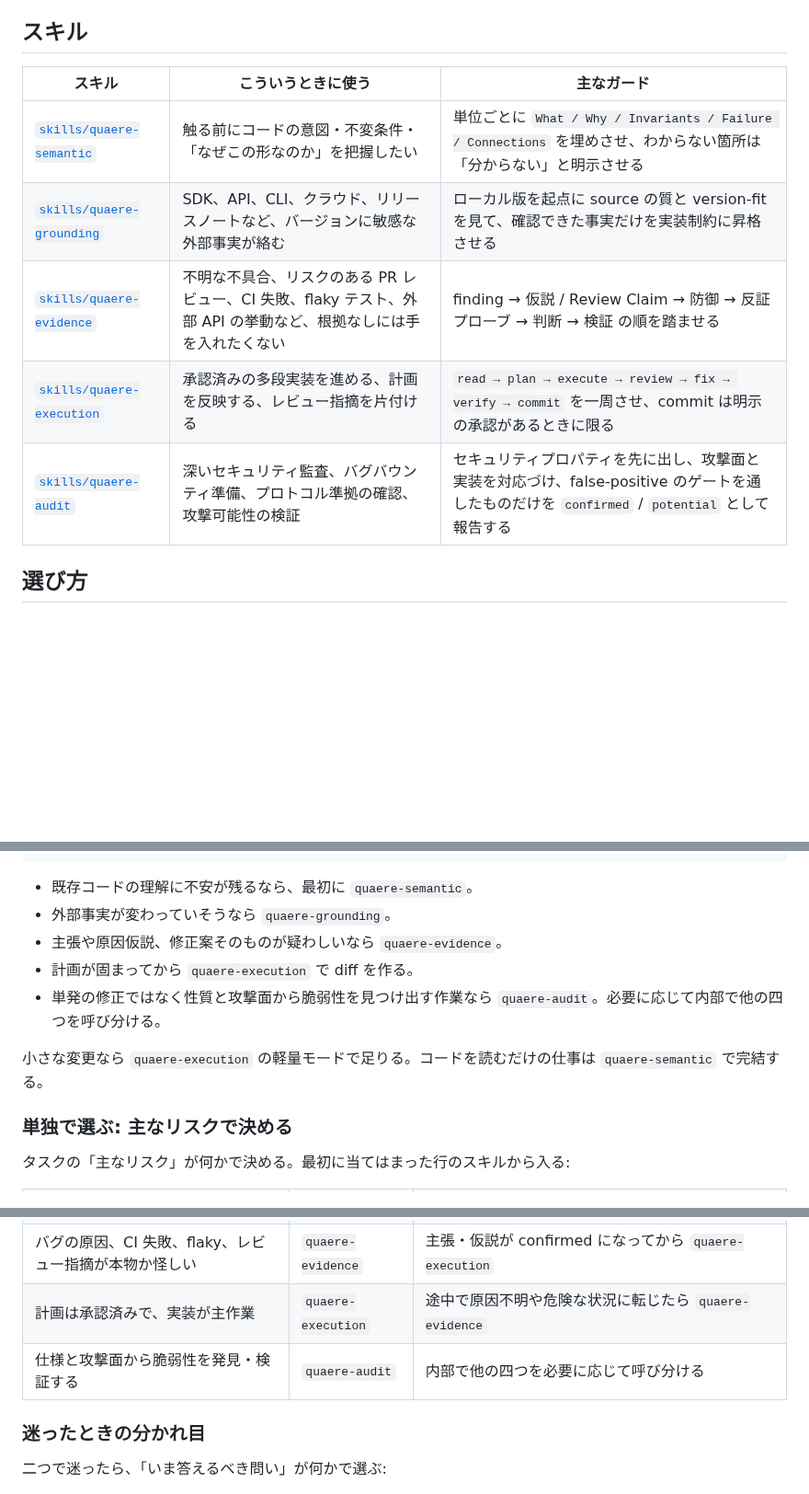
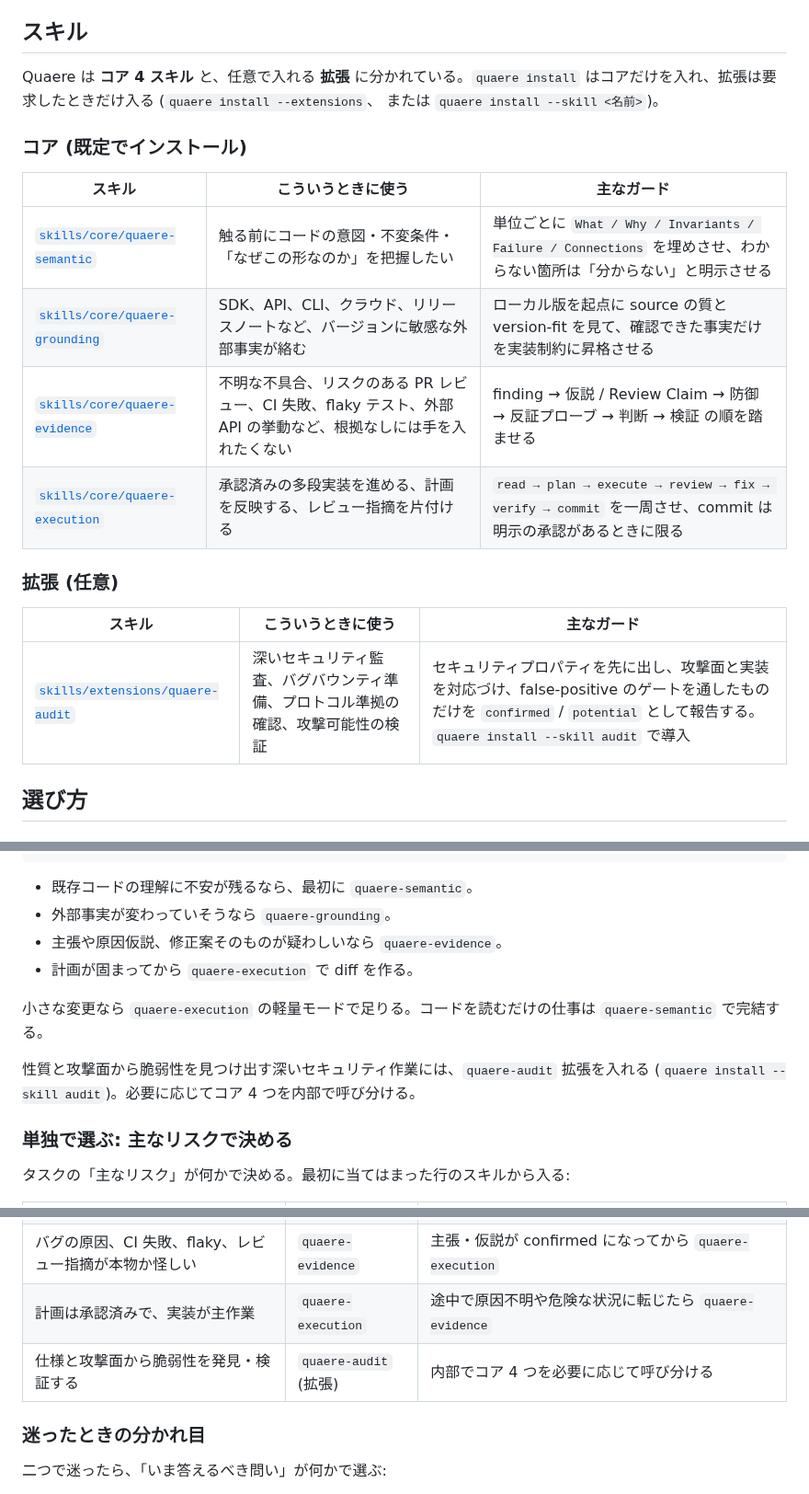
Before and after one commit to haru0416-dev/quaere, a Markdown page: README.ja.md, 3 parts joined by grey strips. Shown at 92% size. Rendered like a GitHub page; blank space fills up the shorter version.

```diff
--- a/README.ja.md
+++ b/README.ja.md
@@ -61,13 +61,24 @@ Terminal-Bench の `csv-to-parquet` — *「`/app/data.csv` を `/app/data.parqu
 
 ## スキル
 
+Quaere は **コア 4 スキル** と、任意で入れる **拡張** に分かれている。`quaere install`
+はコアだけを入れ、拡張は要求したときだけ入る (`quaere install --extensions`、
+または `quaere install --skill <名前>`)。
+
+### コア (既定でインストール)
+
 | スキル | こういうときに使う | 主なガード |
 | --- | --- | --- |
-| [`skills/quaere-semantic`](skills/quaere-semantic/SKILL.md) | 触る前にコードの意図・不変条件・「なぜこの形なのか」を把握したい | 単位ごとに `What / Why / Invariants / Failure / Connections` を埋めさせ、わからない箇所は「分からない」と明示させる |
-| [`skills/quaere-grounding`](skills/quaere-grounding/SKILL.md) | SDK、API、CLI、クラウド、リリースノートなど、バージョンに敏感な外部事実が絡む | ローカル版を起点に source の質と version-fit を見て、確認できた事実だけを実装制約に昇格させる |
-| [`skills/quaere-evidence`](skills/quaere-evidence/SKILL.md) | 不明な不具合、リスクのある PR レビュー、CI 失敗、flaky テスト、外部 API の挙動など、根拠なしには手を入れたくない | finding → 仮説 / Review Claim → 防御 → 反証プローブ → 判断 → 検証 の順を踏ませる |
-| [`skills/quaere-execution`](skills/quaere-execution/SKILL.md) | 承認済みの多段実装を進める、計画を反映する、レビュー指摘を片付ける | `read → plan → execute → review → fix → verify → commit` を一周させ、commit は明示の承認があるときに限る |
-| [`skills/quaere-audit`](skills/quaere-audit/SKILL.md) | 深いセキュリティ監査、バグバウンティ準備、プロトコル準拠の確認、攻撃可能性の検証 | セキュリティプロパティを先に出し、攻撃面と実装を対応づけ、false-positive のゲートを通したものだけを `confirmed` / `potential` として報告する |
+| [`skills/core/quaere-semantic`](skills/core/quaere-semantic/SKILL.md) | 触る前にコードの意図・不変条件・「なぜこの形なのか」を把握したい | 単位ごとに `What / Why / Invariants / Failure / Connections` を埋めさせ、わからない箇所は「分からない」と明示させる |
+| [`skills/core/quaere-grounding`](skills/core/quaere-grounding/SKILL.md) | SDK、API、CLI、クラウド、リリースノートなど、バージョンに敏感な外部事実が絡む | ローカル版を起点に source の質と version-fit を見て、確認できた事実だけを実装制約に昇格させる |
+| [`skills/core/quaere-evidence`](skills/core/quaere-evidence/SKILL.md) | 不明な不具合、リスクのある PR レビュー、CI 失敗、flaky テスト、外部 API の挙動など、根拠なしには手を入れたくない | finding → 仮説 / Review Claim → 防御 → 反証プローブ → 判断 → 検証 の順を踏ませる |
+| [`skills/core/quaere-execution`](skills/core/quaere-execution/SKILL.md) | 承認済みの多段実装を進める、計画を反映する、レビュー指摘を片付ける | `read → plan → execute → review → fix → verify → commit` を一周させ、commit は明示の承認があるときに限る |
+
+### 拡張 (任意)
+
+| スキル | こういうときに使う | 主なガード |
+| --- | --- | --- |
+| [`skills/extensions/quaere-audit`](skills/extensions/quaere-audit/SKILL.md) | 深いセキュリティ監査、バグバウンティ準備、プロトコル準拠の確認、攻撃可能性の検証 | セキュリティプロパティを先に出し、攻撃面と実装を対応づけ、false-positive のゲートを通したものだけを `confirmed` / `potential` として報告する。`quaere install --skill audit` で導入 |
 
 ## 選び方
 
@@ -83,9 +94,10 @@ quaere-semantic → quaere-grounding → quaere-evidence → quaere-execution
 - 外部事実が変わっていそうなら `quaere-grounding`。
 - 主張や原因仮説、修正案そのものが疑わしいなら `quaere-evidence`。
 - 計画が固まってから `quaere-execution` で diff を作る。
-- 単発の修正ではなく性質と攻撃面から脆弱性を見つけ出す作業なら `quaere-audit`。必要に応じて内部で他の四つを呼び分ける。
 
 小さな変更なら `quaere-execution` の軽量モードで足りる。コードを読むだけの仕事は `quaere-semantic` で完結する。
+
+性質と攻撃面から脆弱性を見つけ出す深いセキュリティ作業には、`quaere-audit` 拡張を入れる (`quaere install --skill audit`)。必要に応じてコア 4 つを内部で呼び分ける。
 
 ### 単独で選ぶ: 主なリスクで決める
 
@@ -97,7 +109,7 @@ quaere-semantic → quaere-grounding → quaere-evidence → quaere-execution
 | 答えが現行 SDK / API / CLI / クラウドの挙動に依存する | `quaere-grounding` | 確認済み制約だけで `quaere-execution`、または食い違いがあれば `quaere-evidence` |
 | バグの原因、CI 失敗、flaky、レビュー指摘が本物か怪しい | `quaere-evidence` | 主張・仮説が confirmed になってから `quaere-execution` |
 | 計画は承認済みで、実装が主作業 | `quaere-execution` | 途中で原因不明や危険な状況に転じたら `quaere-evidence` |
-| 仕様と攻撃面から脆弱性を発見・検証する | `quaere-audit` | 内部で他の四つを必要に応じて呼び分ける |
+| 仕様と攻撃面から脆弱性を発見・検証する | `quaere-audit` (拡張) | 内部でコア 4 つを必要に応じて呼び分ける |
 
 ### 迷ったときの分かれ目
 
```
Also changed, not shown: README.md (+19 -7 lines).
